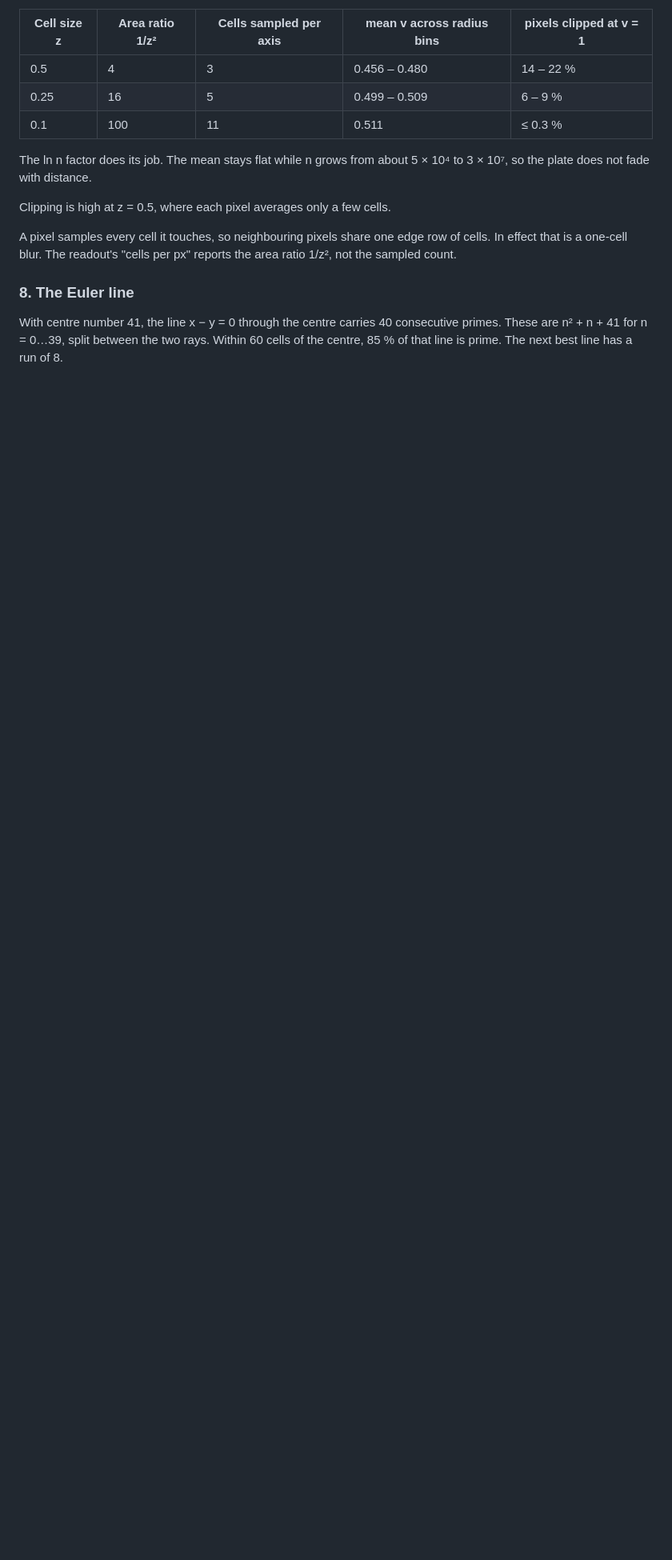
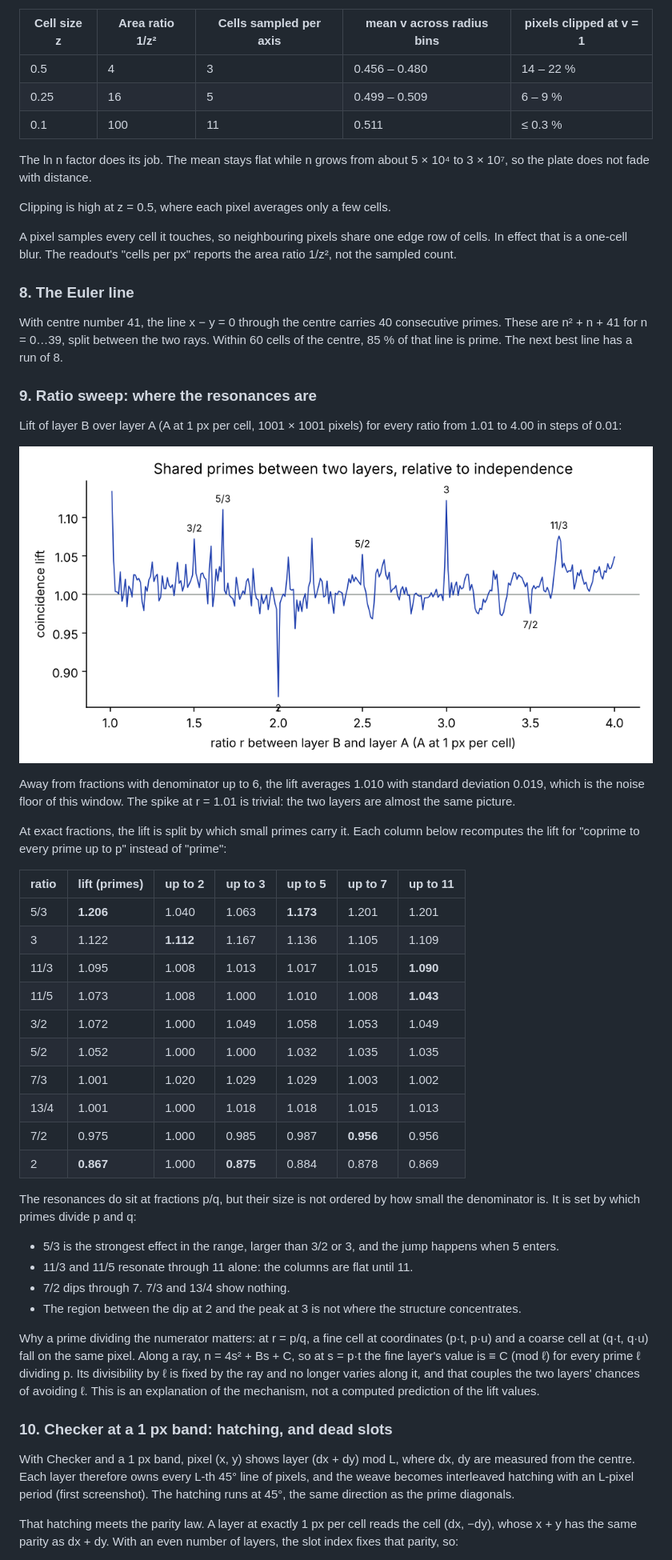
Before and after one commit to anttiluode/UlamInterlace, a Markdown page: README.md, the part around one of its changes. Shown at 80% size. Rendered like a GitHub page; pictures changed too: analysis/ratio_sweep.png (added); blank space fills up the shorter version.

```diff
--- a/README.md
+++ b/README.md
@@ -269,3 +272,41 @@ A pixel samples every cell it touches, so neighbouring pixels share one edge row
 
 With centre number 41, the line x − y = 0 through the centre carries 40 consecutive primes. These are n² + n + 41 for n = 0…39, split between the two rays. Within 60 cells of the centre, 85 % of that line is prime. The next best line has a run of 8.
 
+### 9. Ratio sweep: where the resonances are
+
+Lift of layer B over layer A (A at 1 px per cell, 1001 × 1001 pixels) for every ratio from 1.01 to 4.00 in steps of 0.01:
+
+![Ratio sweep](analysis/ratio_sweep.png)
+
+Away from fractions with denominator up to 6, the lift averages 1.010 with standard deviation 0.019, which is the noise floor of this window. The spike at r = 1.01 is trivial: the two layers are almost the same picture.
+
+At exact fractions, the lift is split by which small primes carry it. Each column below recomputes the lift for "coprime to every prime up to p" instead of "prime":
+
+| ratio | lift (primes) | up to 2 | up to 3 | up to 5 | up to 7 | up to 11 |
+|---|---|---|---|---|---|---|
+| 5/3 | **1.206** | 1.040 | 1.063 | **1.173** | 1.201 | 1.201 |
+| 3 | 1.122 | **1.112** | 1.167 | 1.136 | 1.105 | 1.109 |
+| 11/3 | 1.095 | 1.008 | 1.013 | 1.017 | 1.015 | **1.090** |
+| 11/5 | 1.073 | 1.008 | 1.000 | 1.010 | 1.008 | **1.043** |
+| 3/2 | 1.072 | 1.000 | 1.049 | 1.058 | 1.053 | 1.049 |
+| 5/2 | 1.052 | 1.000 | 1.000 | 1.032 | 1.035 | 1.035 |
+| 7/3 | 1.001 | 1.020 | 1.029 | 1.029 | 1.003 | 1.002 |
+| 13/4 | 1.001 | 1.000 | 1.018 | 1.018 | 1.015 | 1.013 |
+| 7/2 | 0.975 | 1.000 | 0.985 | 0.987 | **0.956** | 0.956 |
+| 2 | **0.867** | 1.000 | **0.875** | 0.884 | 0.878 | 0.869 |
+
+The resonances do sit at fractions p/q, but their size is not ordered by how small the denominator is. It is set by which primes divide p and q:
+
+- 5/3 is the strongest effect in the range, larger than 3/2 or 3, and the jump happens when 5 enters.
+- 11/3 and 11/5 resonate through 11 alone: the columns are flat until 11.
+- 7/2 dips through 7. 7/3 and 13/4 show nothing.
+- The region between the dip at 2 and the peak at 3 is not where the structure concentrates.
+
+Why a prime dividing the numerator matters: at r = p/q, a fine cell at coordinates (p·t, p·u) and a coarse cell at (q·t, q·u) fall on the same pixel. Along a ray, n = 4s² + Bs + C, so at s = p·t the fine layer's value is ≡ C (mod ℓ) for every prime ℓ dividing p. Its divisibility by ℓ is fixed by the ray and no longer varies along it, and that couples the two layers' chances of avoiding ℓ. This is an explanation of the mechanism, not a computed prediction of the lift values.
+
+### 10. Checker at a 1 px band: hatching, and dead slots
+
+With Checker and a 1 px band, pixel (x, y) shows layer (dx + dy) mod L, where dx, dy are measured from the centre. Each layer therefore owns every L-th 45° line of pixels, and the weave becomes interleaved hatching with an L-pixel period (first screenshot). The hatching runs at 45°, the same direction as the prime diagonals.
+
+That hatching meets the parity law. A layer at exactly 1 px per cell reads the cell (dx, −dy), whose x + y has the same parity as dx + dy. With an even number of layers, the slot index fixes that parity, so:
+
```
Also changed, not shown: other parts of README.md (+30 -7 lines), screenshot_rings.jpg, screenshot_round.jpg (added), 4 other files.
